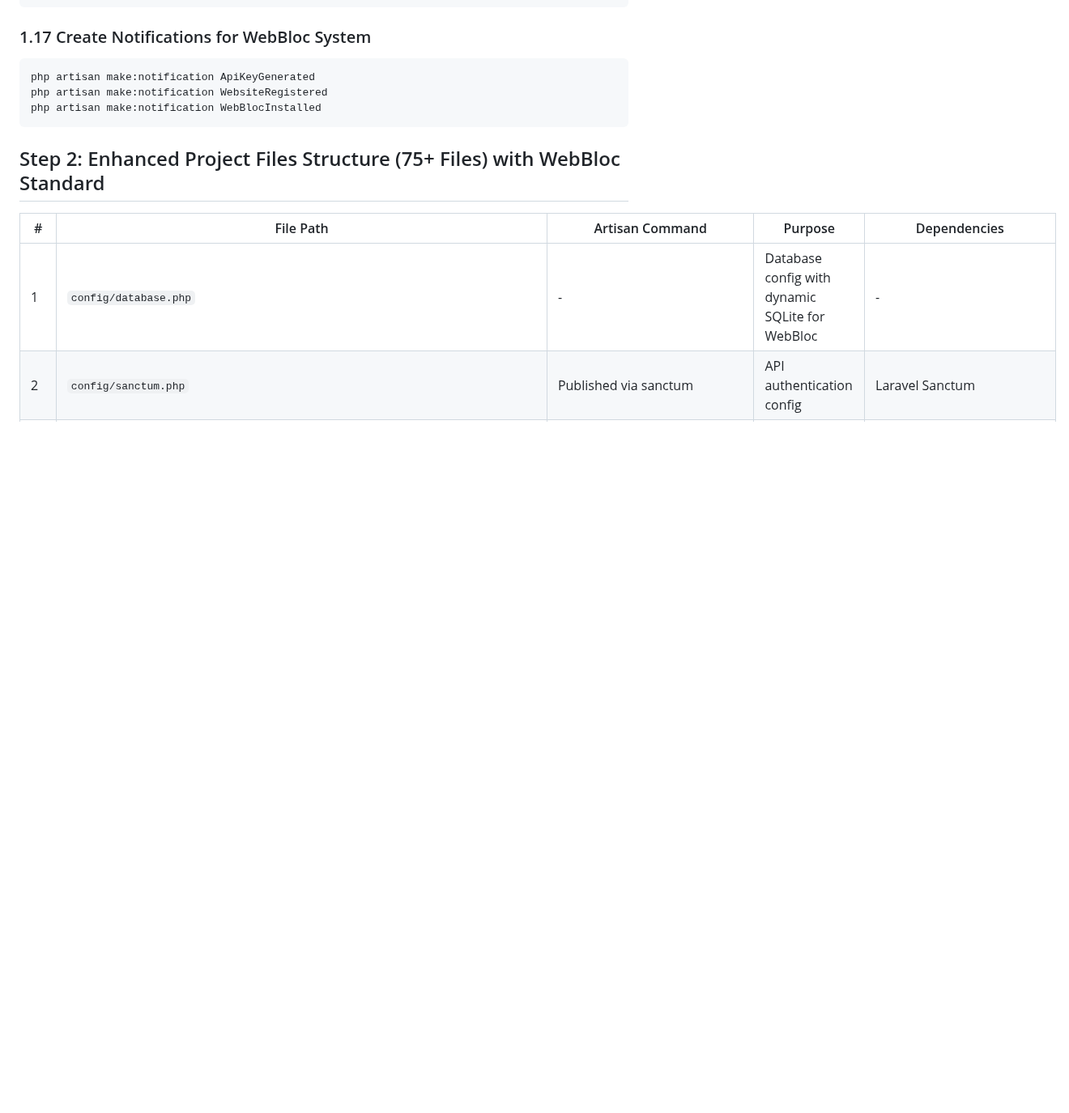
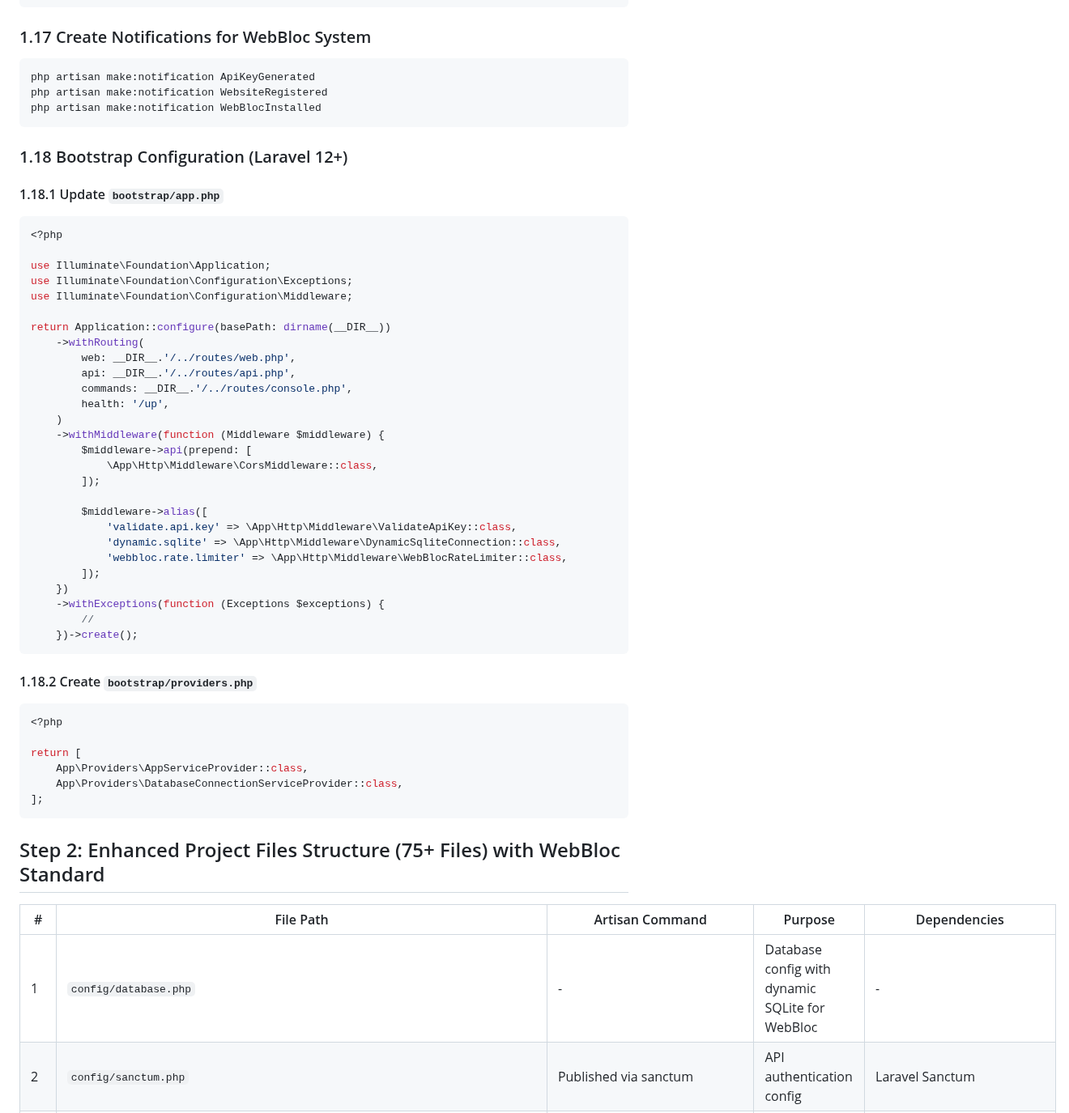
Before and after one commit to kadmer101/mim, a Markdown page: webloc/Installation_Guide.md, the part around the change. Shown at 81% size. GitHub-like rendering; blank space fills up the shorter version.

````diff
--- a/webloc/Installation_Guide.md
+++ b/webloc/Installation_Guide.md
@@ -111,6 +111,49 @@ php artisan make:job BuildWebBlocCdnFiles
 php artisan make:notification ApiKeyGenerated
 php artisan make:notification WebsiteRegistered
 php artisan make:notification WebBlocInstalled
+```
+
+### 1.18 Bootstrap Configuration (Laravel 12+)
+
+#### 1.18.1 Update `bootstrap/app.php`
+```php
+<?php
+
+use Illuminate\Foundation\Application;
+use Illuminate\Foundation\Configuration\Exceptions;
+use Illuminate\Foundation\Configuration\Middleware;
+
+return Application::configure(basePath: dirname(__DIR__))
+    ->withRouting(
+        web: __DIR__.'/../routes/web.php',
+        api: __DIR__.'/../routes/api.php',
+        commands: __DIR__.'/../routes/console.php',
+        health: '/up',
+    )
+    ->withMiddleware(function (Middleware $middleware) {
+        $middleware->api(prepend: [
+            \App\Http\Middleware\CorsMiddleware::class,
+        ]);
+
+        $middleware->alias([
+            'validate.api.key' => \App\Http\Middleware\ValidateApiKey::class,
+            'dynamic.sqlite' => \App\Http\Middleware\DynamicSqliteConnection::class,
+            'webbloc.rate.limiter' => \App\Http\Middleware\WebBlocRateLimiter::class,
+        ]);
+    })
+    ->withExceptions(function (Exceptions $exceptions) {
+        //
+    })->create();
+```
+
+#### 1.18.2 Create `bootstrap/providers.php`
+```php
+<?php
+
+return [
+    App\Providers\AppServiceProvider::class,
+    App\Providers\DatabaseConnectionServiceProvider::class,
+];
 ```
 
 ## Step 2: Enhanced Project Files Structure (75+ Files) with WebBloc Standard
````
